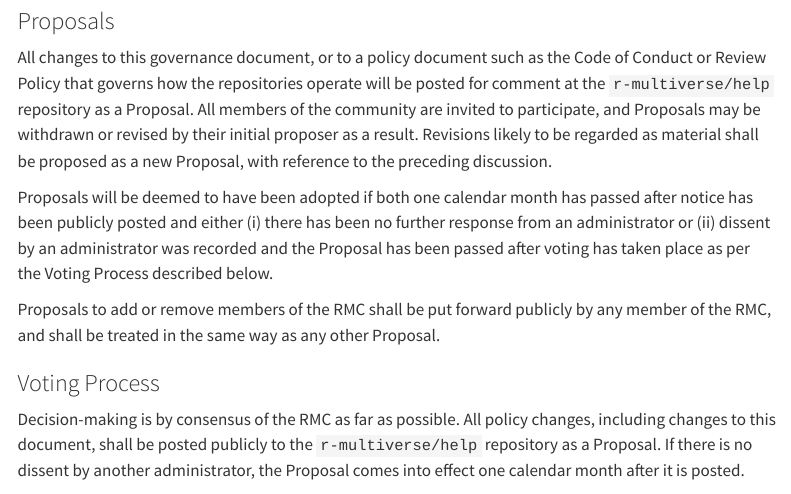
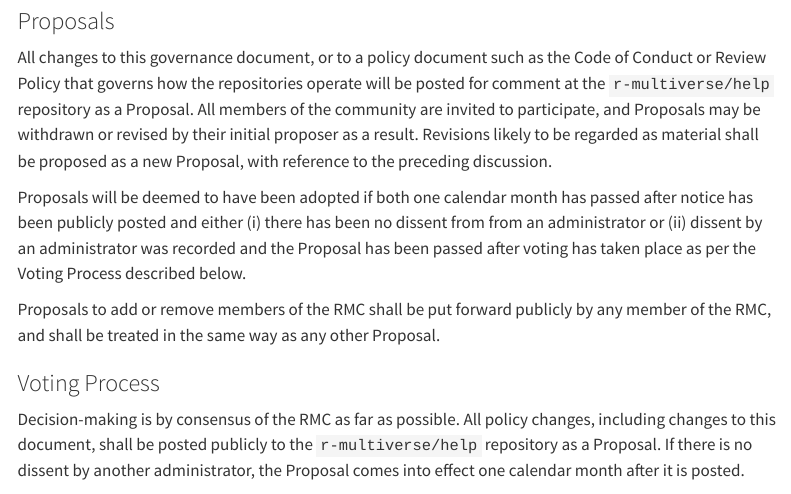
Before and after one commit to wlandau/r-multiverse.github.io, a Quarto document (governance.qmd): the page in a window 1100 px wide, from 1640 px down. Rendered offline with R 4.5, knitr and Pandoc in place of Quarto, with nearby package versions; menus at the side of the page are left out.

Commit message:
no dissent from administrator

```diff
--- a/governance.qmd
+++ b/governance.qmd
@@ -63,7 +63,7 @@ All changes to this governance document, or to a policy document such as the Cod
 All members of the community are invited to participate, and Proposals may be withdrawn or revised by their initial proposer as a result.
 Revisions likely to be regarded as material shall be proposed as a new Proposal, with reference to the preceding discussion.
 
-Proposals will be deemed to have been adopted if both one calendar month has passed after notice has been publicly posted and either (i) there has been no further response from an administrator or (ii) dissent by an administrator was recorded and the Proposal has been passed after voting has taken place as per the Voting Process described below.
+Proposals will be deemed to have been adopted if both one calendar month has passed after notice has been publicly posted and either (i) there has been no dissent from from an administrator or (ii) dissent by an administrator was recorded and the Proposal has been passed after voting has taken place as per the Voting Process described below.
 
 Proposals to add or remove members of the RMC shall be put forward publicly by any member of the RMC, and shall be treated in the same way as any other Proposal.
 
```
